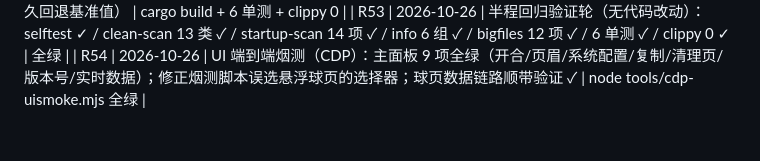
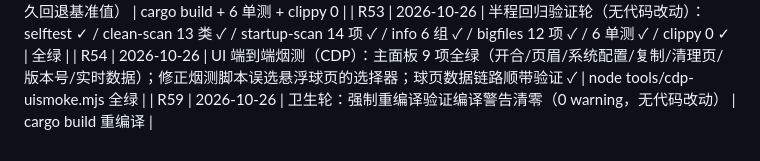
Before and after one commit to wangxiuwen/catMon, a Markdown page: ROUNDS.md, the part around the change. Rendered like a GitHub page.

Commit message:
R59: 编译警告清零验证（无改动）

```diff
--- a/ROUNDS.md
+++ b/ROUNDS.md
@@ -101,3 +101,4 @@ exit "$__zcode_status"
 | R52 | 2026-10-26 | PDH 时钟启动失败后每分钟重试创建（服务未就绪不再永久回退基准值） | cargo build + 6 单测 + clippy 0 |
 | R53 | 2026-10-26 | 半程回归验证轮（无代码改动）：selftest ✓ / clean-scan 13 类 ✓ / startup-scan 14 项 ✓ / info 6 组 ✓ / bigfiles 12 项 ✓ / 6 单测 ✓ / clippy 0 ✓ | 全绿 |
 | R54 | 2026-10-26 | UI 端到端烟测（CDP）：主面板 9 项全绿（开合/页眉/系统配置/复制/清理页/版本号/实时数据）；修正烟测脚本误选悬浮球页的选择器；球页数据链路顺带验证 ✓ | node tools/cdp-uismoke.mjs 全绿 |
+| R59 | 2026-10-26 | 卫生轮：强制重编译验证编译警告清零（0 warning，无代码改动） | cargo build 重编译 |
```
